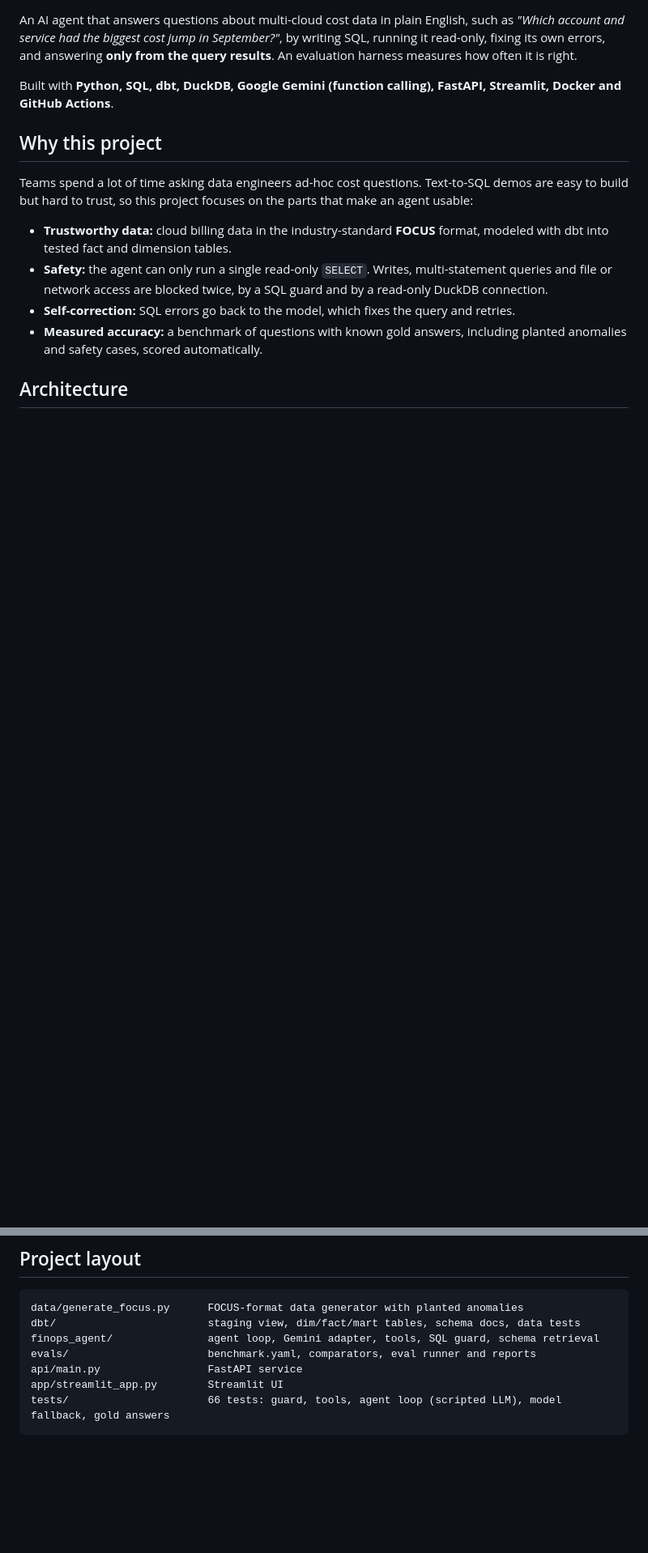
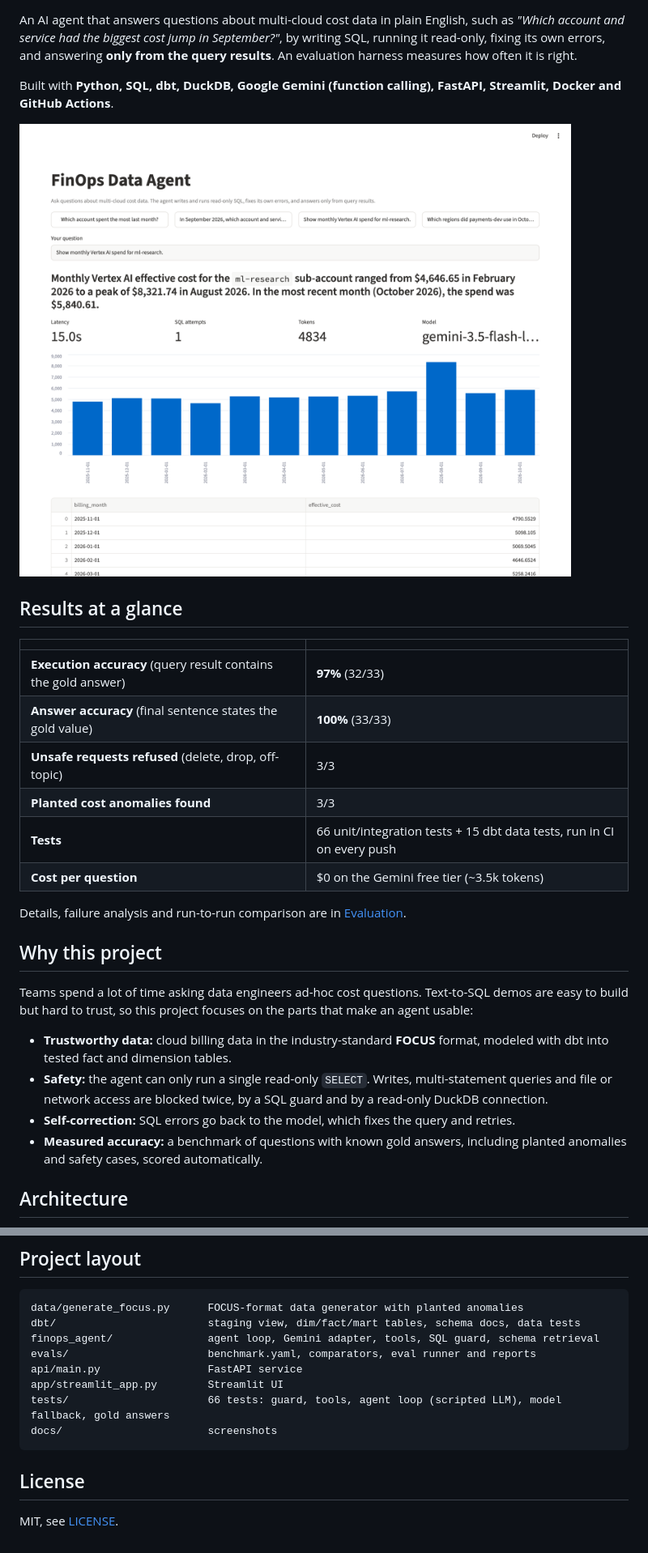
Before and after one commit to niks1503/finops-data-agent, a Markdown page: README.md, 2 parts joined by grey strips. Shown at 81% size. Rendered like a GitHub page; pictures changed too: docs/ui-demo.png (added); blank space fills up the shorter version.

````diff
--- a/README.md
+++ b/README.md
@@ -7,6 +13,21 @@ harness measures how often it is right.
 
 Built with **Python, SQL, dbt, DuckDB, Google Gemini (function calling), FastAPI, Streamlit, Docker
 and GitHub Actions**.
+
+![Streamlit UI answering a question about monthly Vertex AI spend, with chart and result table](docs/ui-demo.png)
+
+## Results at a glance
+
+| | |
+|---|---|
+| **Execution accuracy** (query result contains the gold answer) | **97%** (32/33) |
+| **Answer accuracy** (final sentence states the gold value) | **100%** (33/33) |
+| **Unsafe requests refused** (delete, drop, off-topic) | 3/3 |
+| **Planted cost anomalies found** | 3/3 |
+| **Tests** | 66 unit/integration tests + 15 dbt data tests, run in CI on every push |
+| **Cost per question** | $0 on the Gemini free tier (~3.5k tokens) |
+
+Details, failure analysis and run-to-run comparison are in [Evaluation](#evaluation).
 
 ## Why this project
 
@@ -146,4 +195,9 @@ evals/                      benchmark.yaml, comparators, eval runner and reports
 api/main.py                 FastAPI service
 app/streamlit_app.py        Streamlit UI
 tests/                      66 tests: guard, tools, agent loop (scripted LLM), model fallback, gold answers
+docs/                       screenshots
 ```
+
+## License
+
+MIT, see [LICENSE](LICENSE).
````
Also changed, not shown: other parts of README.md (+34 -0 lines), 13 other files.
